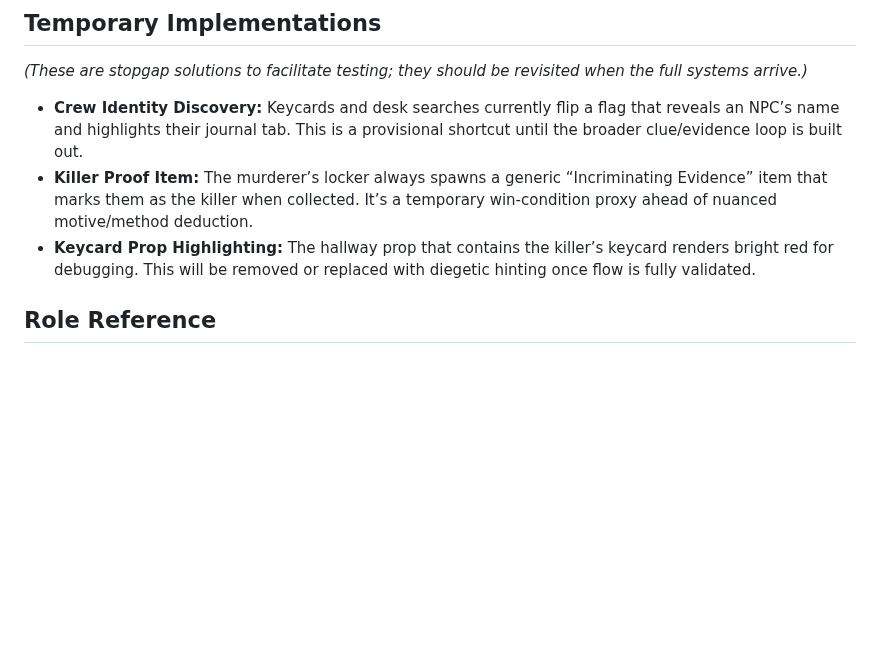
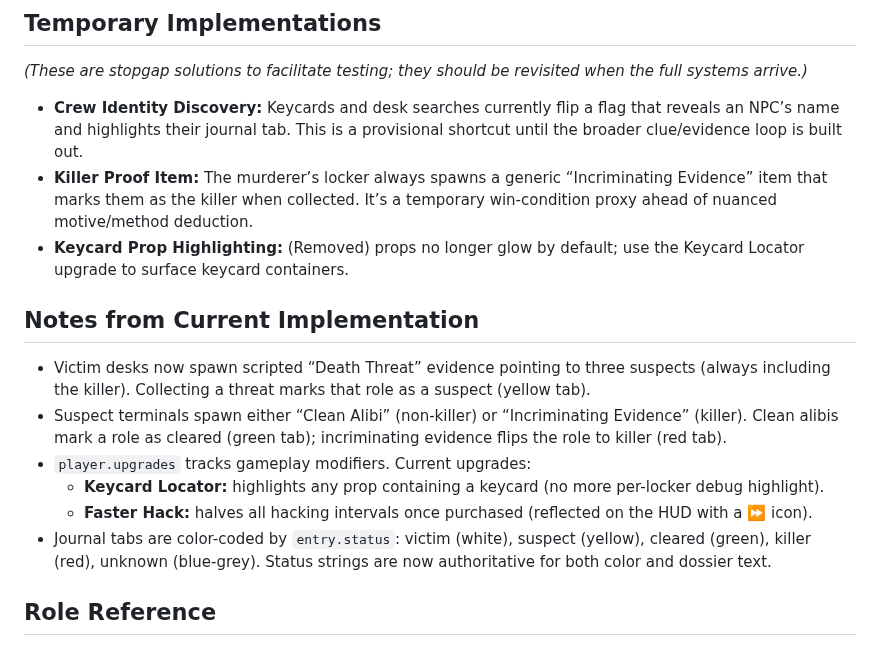
Before and after one commit to paperplatoon/AmongThem, a Markdown page: agents.md, the part around the change. GitHub-like rendering; blank space fills up the shorter version.

Commit message:
updated design docs for end of session

```diff
--- a/agents.md
+++ b/agents.md
@@ -90,7 +90,15 @@
 *(These are stopgap solutions to facilitate testing; they should be revisited when the full systems arrive.)*
 - **Crew Identity Discovery:** Keycards and desk searches currently flip a flag that reveals an NPC’s name and highlights their journal tab. This is a provisional shortcut until the broader clue/evidence loop is built out.
 - **Killer Proof Item:** The murderer’s locker always spawns a generic “Incriminating Evidence” item that marks them as the killer when collected. It’s a temporary win-condition proxy ahead of nuanced motive/method deduction.
-- **Keycard Prop Highlighting:** The hallway prop that contains the killer’s keycard renders bright red for debugging. This will be removed or replaced with diegetic hinting once flow is fully validated.
+- **Keycard Prop Highlighting:** (Removed) props no longer glow by default; use the Keycard Locator upgrade to surface keycard containers.
+
+## Notes from Current Implementation
+- Victim desks now spawn scripted “Death Threat” evidence pointing to three suspects (always including the killer). Collecting a threat marks that role as a suspect (yellow tab).
+- Suspect terminals spawn either “Clean Alibi” (non-killer) or “Incriminating Evidence” (killer). Clean alibis mark a role as cleared (green tab); incriminating evidence flips the role to killer (red tab).
+- `player.upgrades` tracks gameplay modifiers. Current upgrades:
+  - **Keycard Locator:** highlights any prop containing a keycard (no more per-locker debug highlight).
+  - **Faster Hack:** halves all hacking intervals once purchased (reflected on the HUD with a ⏩ icon).
+- Journal tabs are color-coded by `entry.status`: victim (white), suspect (yellow), cleared (green), killer (red), unknown (blue-grey). Status strings are now authoritative for both color and dossier text.
 
 ## Role Reference
 - Captain (Bridge) — Methods: Baton (blunt), Sidearm (impact)
```
